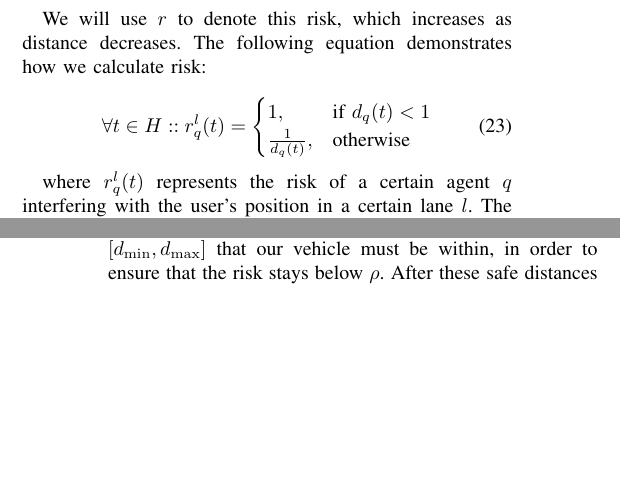
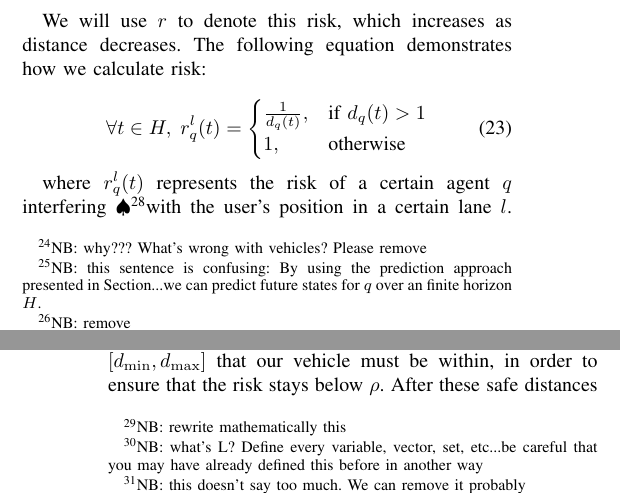
Before and after one commit to rahulpeddi/HMM-ICRA-2019, a LaTeX paper (ICRA.tex): two parts of the columns of pages 5 and 6 of 8 before the commit and two parts of the columns of pages 5 and 6 of 9 after it, joined at a grey line, cut so that both start at the same text, the shorter picture padded with empty space. Compiled offline with pdfLaTeX.

Commit message:
more changes

```diff
--- a/ICRA.tex
+++ b/ICRA.tex
@@ -434,3 +452,4 @@ In this section, we discuss how the AHMM method is used to guarantee safety for
 \begin{equation}
     \forall{q}\in R_h, q = \{1,\ldots,N_{R_h}\},
 \end{equation}
+where $N_{R_h}\in\mathbb{N}$ and represents the total number of vehicles in the sensing range. These vehicles will be referred to as agents in the rest of this work \NB{why??? What's wrong with vehicles? Please remove}.
@@ -438,5 +456,5 @@ where $N_{R_h}\in\mathbb{N}$ and represents the total number of vehicles in the
 
-Generating and using the optimal model for each vehicle $q$, as discussed in Section \ref{sec:omf}, we are able to predict where an agent will be in the environment for the user-defined time horizon, $H$, as discussed in Section \ref{sec:ahmmpredupdate}. This time horizon defines how far ahead the user wants the system to check, in order to intervene. A sequence of future states for agent $q$, both in terms of velocity and lateral position, are developed for $H$ using the AHMM parameters and Algorithm \ref{alg:pred}. Given a sequence of future predicted velocities,
+Generating and using the optimal model for each vehicle $q$, as discussed in Section \ref{sec:omf}, we are able to predict where an agent will be in the environment for the user-defined time horizon, $H$, as discussed in Section \ref{sec:ahmmpredupdate}\NB{this sentence is confusing: By using the prediction approach presented in Section...we can predict future states for $q$ over an finite horizon $H$. }. This time horizon defines how far ahead the user wants the system to check, in order to intervene \NB{remove}. A sequence of future states for agent $q$, both in terms of velocity and lateral position, are developed for $H$ using the AHMM parameters and Algorithm \ref{alg:pred} \NB{merge this with the previous section}. Given a sequence of future predicted velocities,
 \begin{equation}
     v_q^p = \{v_q(t+1),\ldots,v_q(t+H)\}
 \end{equation}
@@ -468,15 +486,15 @@ Risk is a function of the distance between estimated future positions of the hos
 We will use $r$ to denote this risk, which increases as distance decreases. The following equation demonstrates how we calculate risk:
 
 \begin{equation}
-\forall{t}\in H::
+\forall{t}\in H, \;
     r_{q}^{l}(t) =
     \begin{cases}
-    1,                      & \text{if } d_{q}(t) < 1 \\
-    \frac{1}{d_{q}(t)},  & \text{otherwise}
+    \frac{1}{d_{q}(t)},  & \text{if } d_{q}(t) > 1 \\
+        1,                     & \text{otherwise}
     \end{cases}
 \end{equation}
 
-where $r_{q}^{l}(t)$ represents the risk of a certain agent $q$ interfering with the user's position in a certain lane $l$. The set of all risks for each vehicle will be denoted as $\mathcal{R}_q$, where
+where $r_{q}^{l}(t)$ represents the risk of a certain agent $q$ interfering \NB{what you mean interfering?}with the user's position in a certain lane $l$. The set of all risks for each vehicle will be denoted as $\mathcal{R}_q$, where
 
 \begin{equation}
     \forall{q} \in R: \mathcal{R}_q =
@@ -492,13 +510,13 @@ It is important to note that multiple agents affect risk in our analysis, the ag
 \begin{equation}
     \forall{l}\in\mathbf{L}:\hat{r}^l =  \max_{r_{q}^{l}}(\mathcal{R})
 \end{equation}
-
+\NB{what's L? Define every variable, vector, set, etc...be careful that you may have already defined this before in another way}
 Using this, we obtain the maximum risk in each lane in horizon $H$. This is shown in the set:
 
 \begin{equation}
     \hat{\mathcal{R}} = \{\hat{r}^{L},\hat{r}^{C},\hat{r}^{R}\}
 \end{equation}
-
+\NB{this doesn't say too much. We can remove it probably}
 \subsection{Adaptive User Assistance}
 
 Given the $\hat{r}$ values for each lane for all $t\in H$, we can adapt our user's potentially unsafe actions to guarantee safety. In order to adapt, we need to first identify whether these actions are going to result in a dangerous situation. A user parameter, $\rho$ is used as a threshold for risk. This value must satisfy the condition: $0<\rho<1$. A high $\rho$ would indicate that the user is willing to incur more risk, while a lower $\rho$ would indicate a more conservative driver. Given this value, our system does not interfere with the actions of the vehicle unless the maximum risk in the user's lane surpasses $\rho$, as is shown below:
```
Also changed, not shown: ICRA.tex (23 more changed lines).
